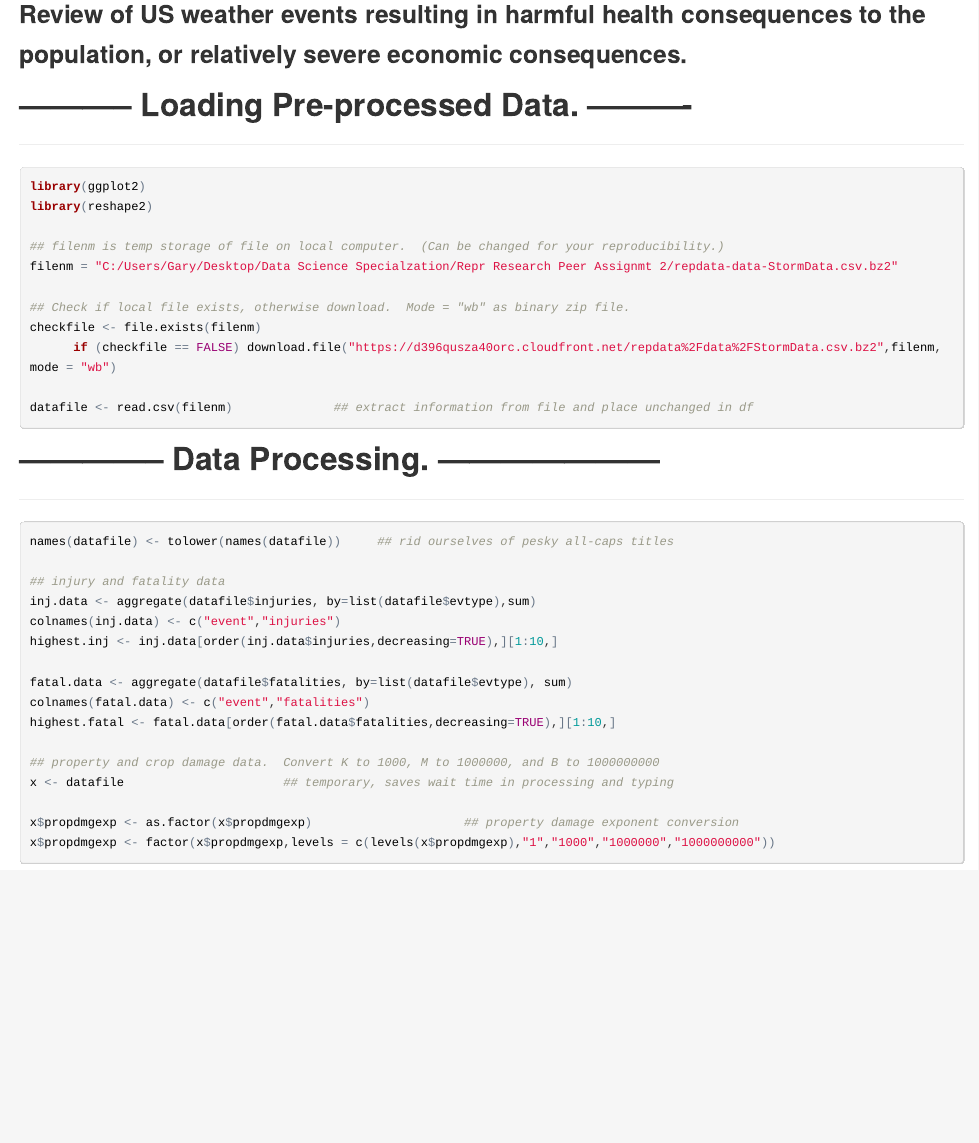
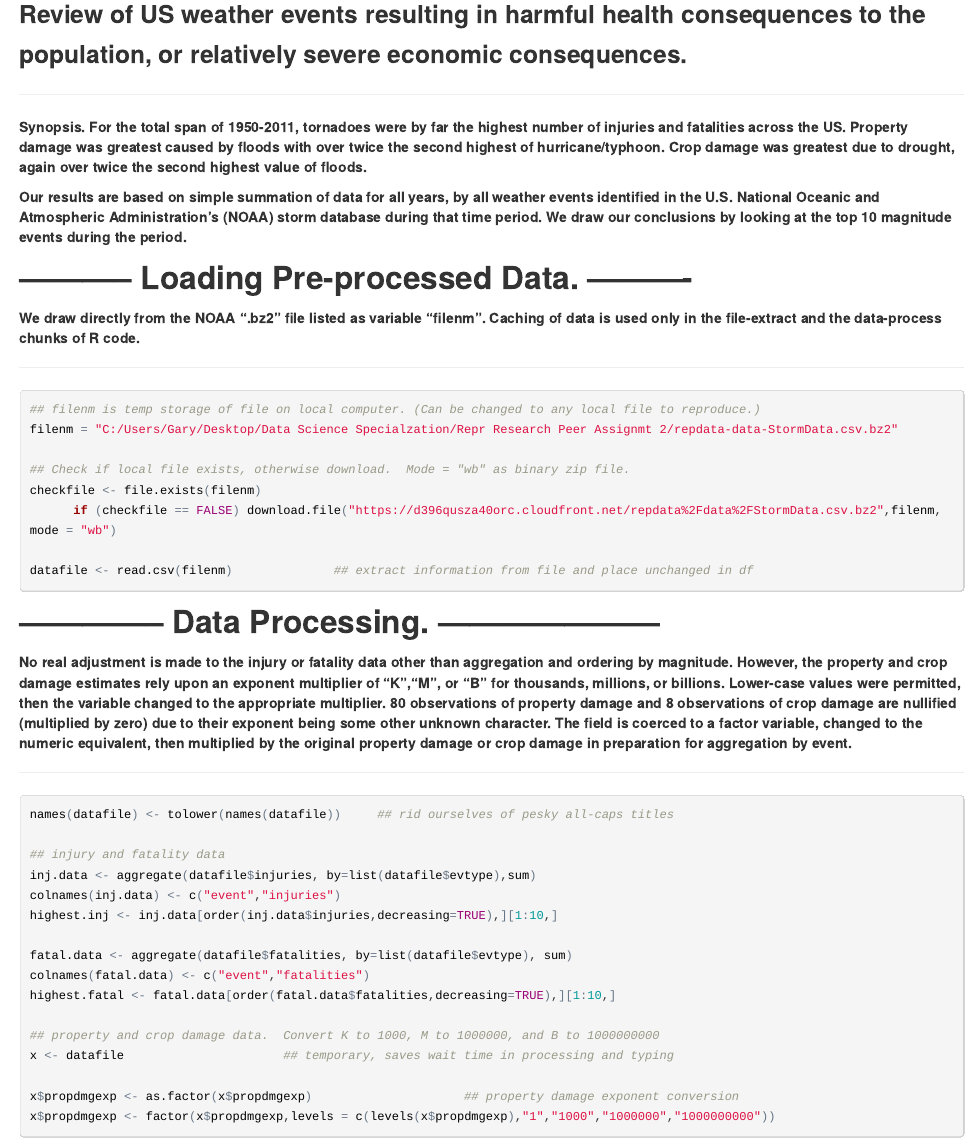
Before and after one commit to garydeinert/Repr-Research-Peer-Assign-2, an R Markdown document (StormData1.Rmd): the page in a window 1100 px wide, from 130 px down. The pictures show the output file StormData1.html that the author committed with the source, opened offline.

Commit message:
Final #1

````diff
--- a/StormData1.Rmd
+++ b/StormData1.Rmd
@@ -6,14 +6,16 @@ output: html_document
 ---
 
 ### Review of US weather events resulting in harmful health consequences to the population, or relatively severe economic consequences.
+***
+##### Synopsis. For the total span of 1950-2011, tornadoes were by far the highest number of injuries and fatalities across the US.  Property damage was greatest caused by floods with over twice the second highest of hurricane/typhoon.  Crop damage was greatest due to drought, again over twice the second highest value of floods.
+#####      Our results are based on simple summation of data for all years, by all weather events identified in the U.S. National Oceanic and Atmospheric Administration's (NOAA) storm database during that time period. We draw our conclusions by looking at the top 10 magnitude events during the period.
 
 ## -----------  Loading Pre-processed Data.  ----------
+##### We draw directly from the NOAA ".bz2" file listed as variable "filenm".  Caching of data is used only in the file-extract and the data-process chunks of R code.
 ***
 ```{r file-extract, cache=TRUE}
-library(ggplot2)
-library(reshape2)
 
-## filenm is temp storage of file on local computer.  (Can be changed for your reproducibility.)
+## filenm is temp storage of file on local computer. (Can be changed to any local file to reproduce.)
 filenm = "C:/Users/Gary/Desktop/Data Science Specialzation/Repr Research Peer Assignmt 2/repdata-data-StormData.csv.bz2"
 
 ## Check if local file exists, otherwise download.  Mode = "wb" as binary zip file.
@@ -24,6 +26,7 @@ datafile <- read.csv(filenm)              ## extract information from file and p
 
 ```
 ## -------------- Data Processing. ---------------------
+##### No real adjustment is made to the injury or fatality data other than aggregation and ordering by magnitude.  However, the property and crop damage estimates rely upon an exponent multiplier of "K","M", or "B" for thousands, millions, or billions.  Lower-case values were permitted, then the variable changed to the appropriate multiplier.  80 observations of property damage and 8 observations of crop damage are nullified (multiplied by zero) due to their exponent being some other unknown character.  The field is coerced to a factor variable, changed to the numeric equivalent, then multiplied by the original property damage or crop damage in preparation for aggregation by event.
 ***
 ```{r data-process, cache = TRUE}
 names(datafile) <- tolower(names(datafile))     ## rid ourselves of pesky all-caps titles
````
Also changed, not shown: StormData1.html, StormData1.Rmd (9 more changed lines).
